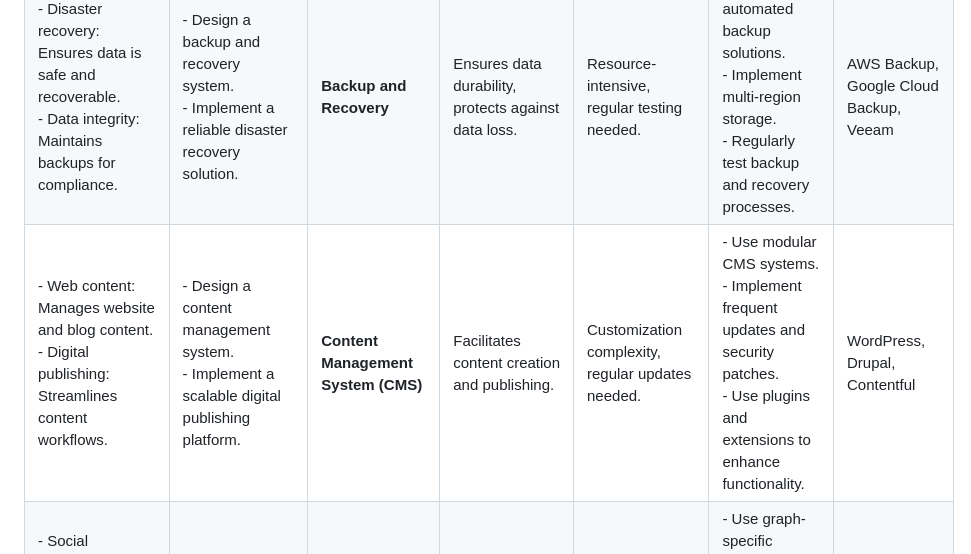
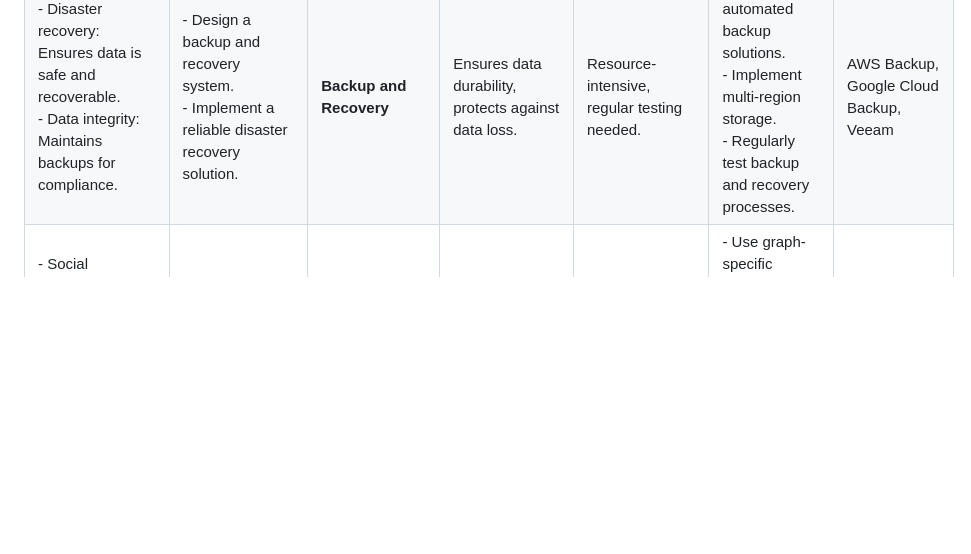
Before and after one commit to bhavul/System-Design-Cheatsheet, a Markdown page: README.md, the part around the change. Drawn GitHub-style; blank space fills up the shorter version.

```diff
--- a/README.md
+++ b/README.md
@@ -43,7 +43,6 @@
 | \- Periodic tasks: Automates recurring jobs.<br>\- Batch processing: Manages large data processing tasks.                          | \- Design a job scheduling system.<br>\- Implement a reliable task processing system.                      | **Scheduler**                       | Manages background jobs and tasks.                          | Requires monitoring, can become bottleneck.         | \- Use distributed schedulers.<br>\- Implement job prioritization.<br>\- Use monitoring and retry mechanisms.                                      | Apache Airflow, Celery, Kubernetes CronJobs |
 | \- Microservices: Handles inter-service communication.<br>\- Observability: Provides insights into service interactions.           | \- Design a service mesh for microservices.<br>\- Implement observability for service interactions.        | **Service Mesh**                    | Manages microservices communication.                        | Adds operational complexity.                        | \- Use managed service meshes.<br>\- Implement automation tools.<br>\- Use monitoring and observability tools.                                     | Istio, Linkerd, Consul Connect              |
 | \- Disaster recovery: Ensures data is safe and recoverable.<br>\- Data integrity: Maintains backups for compliance.                | \- Design a backup and recovery system.<br>\- Implement a reliable disaster recovery solution.             | **Backup and Recovery**             | Ensures data durability, protects against data loss.        | Resource-intensive, regular testing needed.         | \- Use automated backup solutions.<br>\- Implement multi-region storage.<br>\- Regularly test backup and recovery processes.                       | AWS Backup, Google Cloud Backup, Veeam      |
-| \- Web content: Manages website and blog content.<br>\- Digital publishing: Streamlines content workflows.                         | \- Design a content management system.<br>\- Implement a scalable digital publishing platform.             | **Content Management System (CMS)** | Facilitates content creation and publishing.                | Customization complexity, regular updates needed.   | \- Use modular CMS systems.<br>\- Implement frequent updates and security patches.<br>\- Use plugins and extensions to enhance functionality.      | WordPress, Drupal, Contentful               |
 | \- Social networks: Models complex relationships.<br>\- Recommendation engines: Analyzes connected data.                           | \- Design a social network graph database.<br>\- Implement a recommendation engine.                        | **Graph Database**                  | Efficiently handles graph-based data and relationships.     | Steep learning curve, non-graph query inefficiency. | \- Use graph-specific optimizations.<br>\- Implement hybrid models for different data types.<br>\- Use indexing and caching for performance.       | Neo4j, Amazon Neptune, OrientDB             |
 | \- Big data analytics: Stores and processes vast data.<br>\- Data warehousing: Prepares raw data for analytics.                    | \- Design a big data analytics platform.<br>\- Implement a data lake for diverse data types.               | **Data Lake**                       | Supports diverse data types and analytics.                  | Governance required, risk of becoming data swamp.   | \- Use metadata management.<br>\- Implement data cataloging.<br>\- Use data lifecycle policies.                                                    | AWS Lake Formation, Azure Data Lake, Hadoop |
 | \- Event-driven architectures: Processes data streams in real-time.<br>\- Analytics: Real-time insights from continuous data flow. | \- Design a real-time data streaming system.<br>\- Implement an event-driven architecture.                 | **Data Streaming Platform**         | Facilitates real-time data processing.                      | High operational complexity.                        | \- Use managed streaming services.<br>\- Implement scaling strategies.<br>\- Monitor and optimize processing.                                      | Apache Kafka, AWS Kinesis, Google Pub/Sub   |
```
